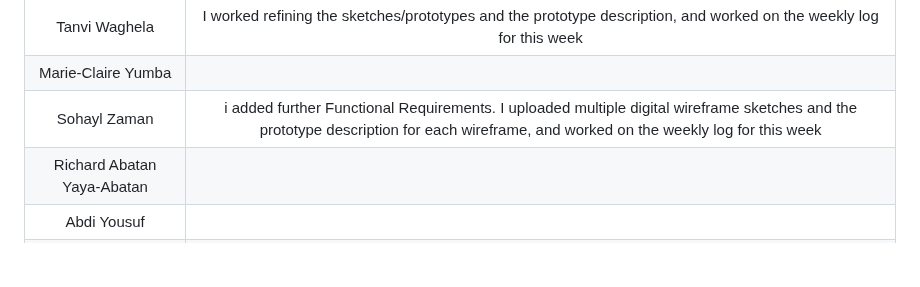
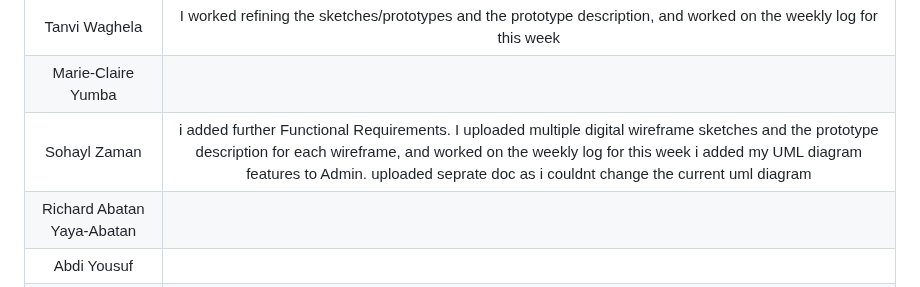
Before and after one commit to nlrichi/PersoTaxi-SystemDesign, a Markdown page: WeeklyLog.md, the part around the change. Rendered like a GitHub page; blank space fills up the shorter version.

Commit message:
Update WeeklyLog.md added what i did to Admin side on UML diagram

```diff
--- a/WeeklyLog.md
+++ b/WeeklyLog.md
@@ -359,7 +359,7 @@ Here are the status of tasks for week 11:
 | :-----------: | :-----------: |
 | Tanvi Waghela | I worked refining the sketches/prototypes and the prototype description, and worked on the weekly log for this week |
 | Marie-Claire Yumba |  |
-| Sohayl Zaman | i added further Functional Requirements. I uploaded multiple digital wireframe sketches and the prototype description for each wireframe, and worked on the weekly log for this week  |
+| Sohayl Zaman | i added further Functional Requirements. I uploaded multiple digital wireframe sketches and the prototype description for each wireframe, and worked on the weekly log for this week i added my UML diagram features to Admin. uploaded seprate doc as i couldnt change the current uml diagram   |
 | Richard Abatan Yaya-Abatan |  |
 | Abdi Yousuf |  |
 | Kavindu Walisinghe |  |
```
